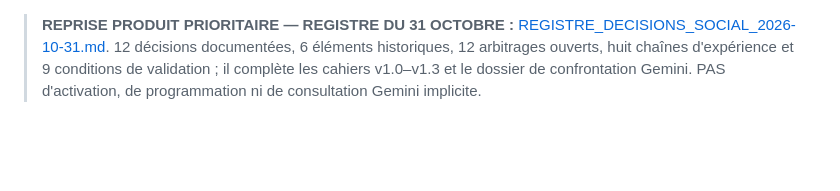
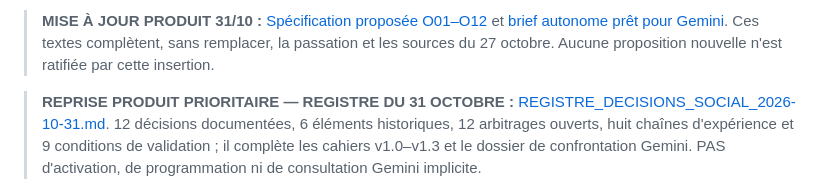
Before and after one commit to contact101-collab/SOC.IA.L, a Markdown page: HANDOFF_CORE_TOOLS_AND_VISION_2026-10-29.md, the part around the change. Rendered like a GitHub page; blank space fills up the shorter version.

Commit message:
docs(product): link unratified 12 decision proposals and self-contained Gemini critique brief

```diff
--- a/HANDOFF_CORE_TOOLS_AND_VISION_2026-10-29.md
+++ b/HANDOFF_CORE_TOOLS_AND_VISION_2026-10-29.md
@@ -1,3 +1,5 @@
+> **MISE À JOUR PRODUIT 31/10 :** [Spécification proposée O01–O12](PROPOSITIONS_ARBITRAGES_FONCTIONNELS_V2_2026-10-31.md) et [brief autonome prêt pour Gemini](GEMINI_BRIEF_AUTONOME_SOCIAL_2026-10-31.md). Ces textes complètent, sans remplacer, la passation et les sources du 27 octobre. Aucune proposition nouvelle n'est ratifiée par cette insertion.
+
 > **REPRISE PRODUIT PRIORITAIRE — REGISTRE DU 31 OCTOBRE :** [REGISTRE_DECISIONS_SOCIAL_2026-10-31.md](REGISTRE_DECISIONS_SOCIAL_2026-10-31.md). 12 décisions documentées, 6 éléments historiques, 12 arbitrages ouverts, huit chaînes d'expérience et 9 conditions de validation ; il complète les cahiers v1.0–v1.3 et le dossier de confrontation Gemini. PAS d'activation, de programmation ni de consultation Gemini implicite.
 
 > **SUITE PRIORITAIRE DU 30/10 — PARCOURS FONCTIONNELS :** [PRODUCT_JOURNEYS_AND_USABILITY_AUDIT_2026-10-30.md](PRODUCT_JOURNEYS_AND_USABILITY_AUDIT_2026-10-30.md). 18 scénarios conceptuels LIFE/COMMONS, transitions entre les lieux, analyse de frictions et de rétention, cas adverses, critères de validation et arbitrages à préparer. **PAS de nouveau code applicatif, pas de validation Gemini.**
```
